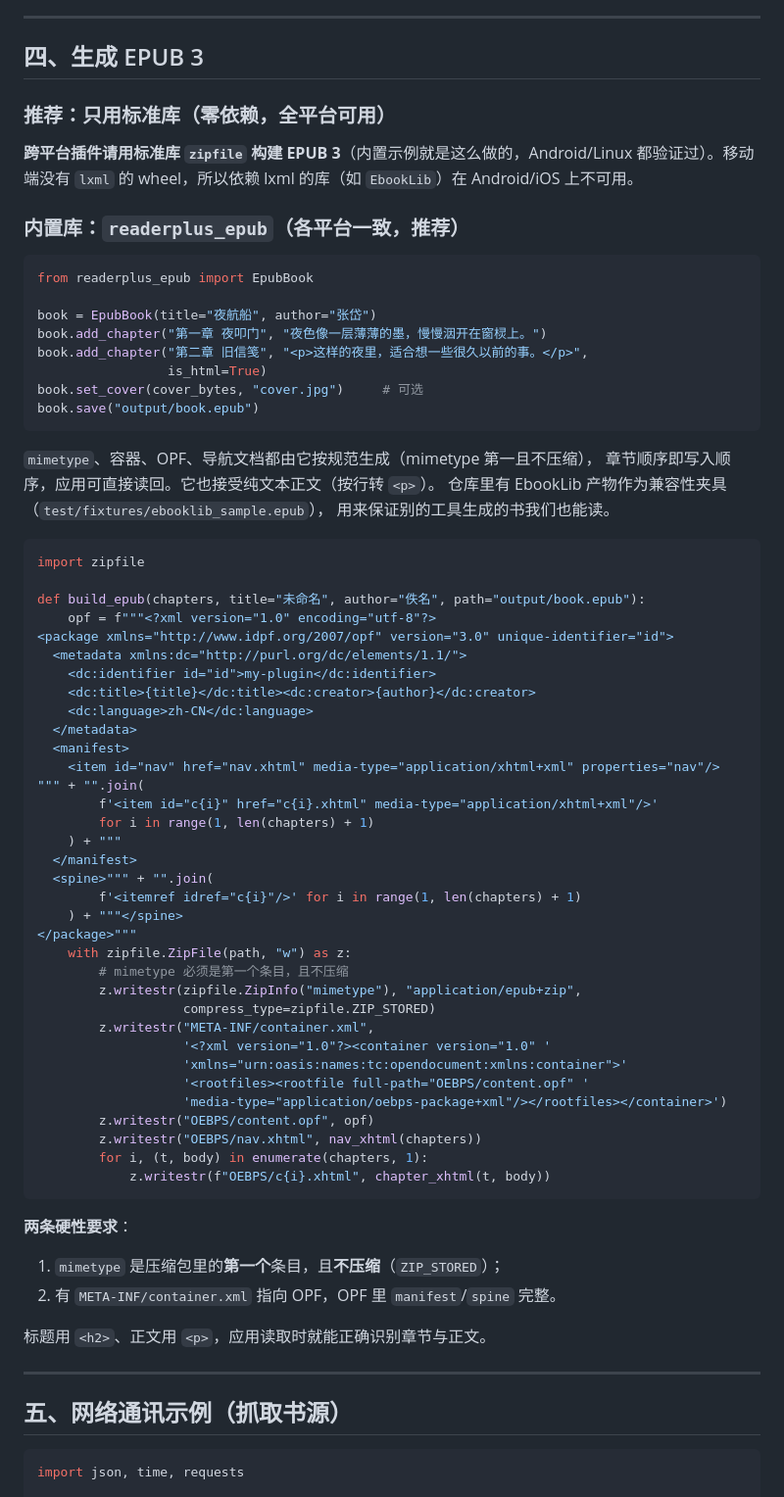
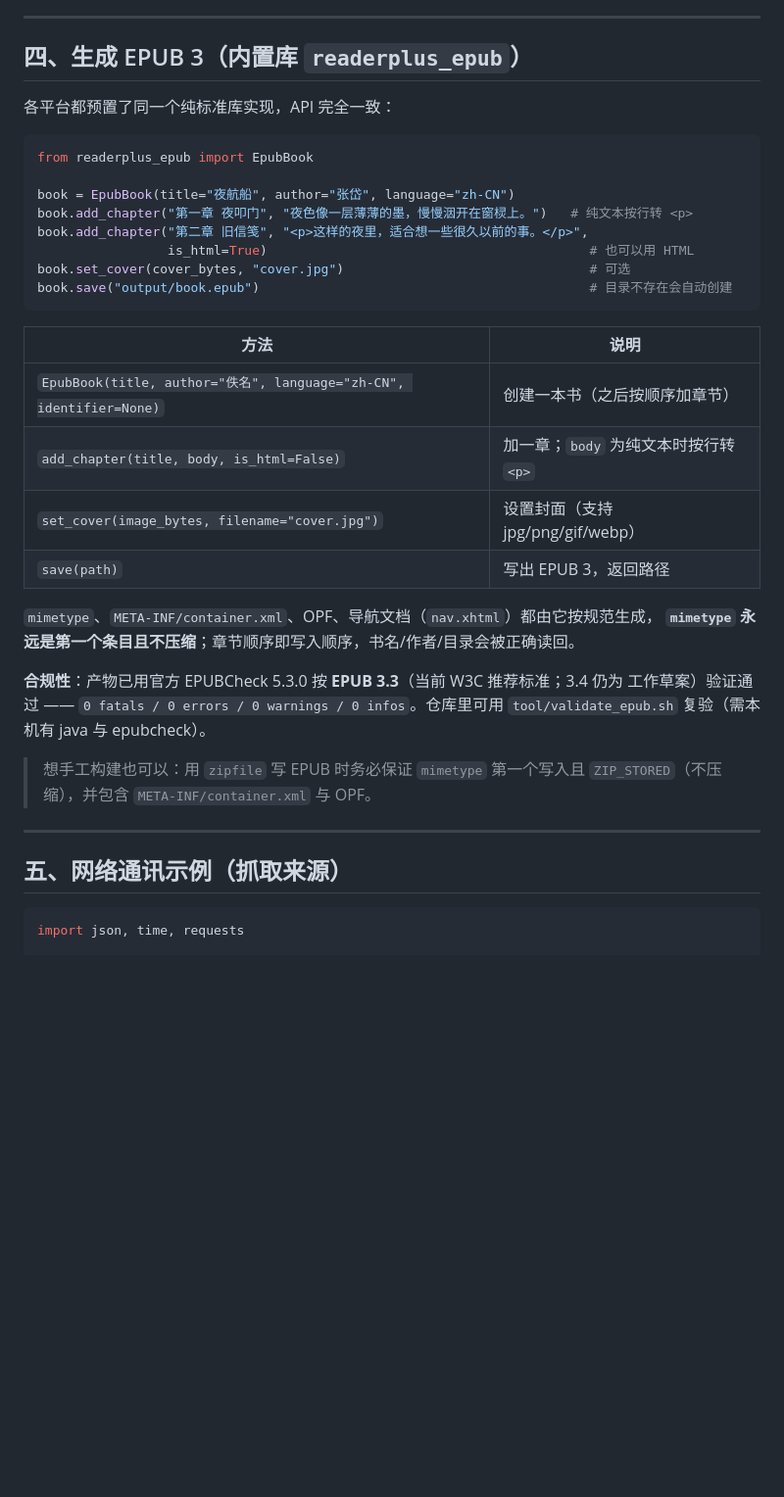
Before and after one commit to wzmwayne/readerplus, a Markdown page: docs/插件开发指南.md, the part around one of its changes. Shown at 98% size. Rendered like a GitHub page; blank space fills up the shorter version.

````diff
--- a/docs/插件开发指南.md
+++ b/docs/插件开发指南.md
@@ -71,79 +81,41 @@ open("output/book.epub", "wb").write(build_epub(text))          # 见第四节
 
 ---
 
-## 四、生成 EPUB 3
+## 四、生成 EPUB 3（内置库 `readerplus_epub`）
 
-### 推荐：只用标准库（零依赖，全平台可用）
-
-**跨平台插件请用标准库 `zipfile` 构建 EPUB 3**（内置示例就是这么做的，Android/Linux
-都验证过）。移动端没有 `lxml` 的 wheel，所以依赖 lxml 的库（如 `EbookLib`）在
-Android/iOS 上不可用。
-
-### 内置库：`readerplus_epub`（各平台一致，推荐）
+各平台都预置了同一个纯标准库实现，API 完全一致：
 
 ```python
 from readerplus_epub import EpubBook
 
-book = EpubBook(title="夜航船", author="张岱")
-book.add_chapter("第一章 夜叩门", "夜色像一层薄薄的墨，慢慢洇开在窗棂上。")
+book = EpubBook(title="夜航船", author="张岱", language="zh-CN")
+book.add_chapter("第一章 夜叩门", "夜色像一层薄薄的墨，慢慢洇开在窗棂上。")   # 纯文本按行转 <p>
 book.add_chapter("第二章 旧信笺", "<p>这样的夜里，适合想一些很久以前的事。</p>",
-                 is_html=True)
-book.set_cover(cover_bytes, "cover.jpg")     # 可选
-book.save("output/book.epub")
+                 is_html=True)                                          # 也可以用 HTML
+book.set_cover(cover_bytes, "cover.jpg")                                # 可选
+book.save("output/book.epub")                                           # 目录不存在会自动创建
 ```
 
-`mimetype`、容器、OPF、导航文档都由它按规范生成（mimetype 第一且不压缩），
-章节顺序即写入顺序，应用可直接读回。它也接受纯文本正文（按行转 `<p>`）。
-仓库里有 EbookLib 产物作为兼容性夹具（`test/fixtures/ebooklib_sample.epub`），
-用来保证别的工具生成的书我们也能读。
+| 方法 | 说明 |
+|---|---|
+| `EpubBook(title, author="佚名", language="zh-CN", identifier=None)` | 创建一本书（之后按顺序加章节） |
+| `add_chapter(title, body, is_html=False)` | 加一章；`body` 为纯文本时按行转 `<p>` |
+| `set_cover(image_bytes, filename="cover.jpg")` | 设置封面（支持 jpg/png/gif/webp） |
+| `save(path)` | 写出 EPUB 3，返回路径 |
 
-```python
-import zipfile
+`mimetype`、`META-INF/container.xml`、OPF、导航文档（`nav.xhtml`）都由它按规范生成，
+**`mimetype` 永远是第一个条目且不压缩**；章节顺序即写入顺序，书名/作者/目录会被正确读回。
 
-def build_epub(chapters, title="未命名", author="佚名", path="output/book.epub"):
-    opf = f"""<?xml version="1.0" encoding="utf-8"?>
-<package xmlns="http://www.idpf.org/2007/opf" version="3.0" unique-identifier="id">
-  <metadata xmlns:dc="http://purl.org/dc/elements/1.1/">
-    <dc:identifier id="id">my-plugin</dc:identifier>
-    <dc:title>{title}</dc:title><dc:creator>{author}</dc:creator>
-    <dc:language>zh-CN</dc:language>
-  </metadata>
-  <manifest>
-    <item id="nav" href="nav.xhtml" media-type="application/xhtml+xml" properties="nav"/>
-""" + "".join(
-        f'<item id="c{i}" href="c{i}.xhtml" media-type="application/xhtml+xml"/>'
-        for i in range(1, len(chapters) + 1)
-    ) + """
-  </manifest>
-  <spine>""" + "".join(
-        f'<itemref idref="c{i}"/>' for i in range(1, len(chapters) + 1)
-    ) + """</spine>
-</package>"""
-    with zipfile.ZipFile(path, "w") as z:
-        # mimetype 必须是第一个条目，且不压缩
-        z.writestr(zipfile.ZipInfo("mimetype"), "application/epub+zip",
-                   compress_type=zipfile.ZIP_STORED)
-        z.writestr("META-INF/container.xml",
-                   '<?xml version="1.0"?><container version="1.0" '
-                   'xmlns="urn:oasis:names:tc:opendocument:xmlns:container">'
-                   '<rootfiles><rootfile full-path="OEBPS/content.opf" '
-                   'media-type="application/oebps-package+xml"/></rootfiles></container>')
-        z.writestr("OEBPS/content.opf", opf)
-        z.writestr("OEBPS/nav.xhtml", nav_xhtml(chapters))
-        for i, (t, body) in enumerate(chapters, 1):
-            z.writestr(f"OEBPS/c{i}.xhtml", chapter_xhtml(t, body))
-```
+**合规性**：产物已用官方 EPUBCheck 5.3.0 按 **EPUB 3.3**（当前 W3C 推荐标准；3.4 仍为
+工作草案）验证通过 —— `0 fatals / 0 errors / 0 warnings / 0 infos`。仓库里可用
+`tool/validate_epub.sh` 复验（需本机有 java 与 epubcheck）。
 
-**两条硬性要求**：
-
-1. `mimetype` 是压缩包里的**第一个**条目，且**不压缩**（`ZIP_STORED`）；
-2. 有 `META-INF/container.xml` 指向 OPF，OPF 里 `manifest`/`spine` 完整。
-
-标题用 `<h2>`、正文用 `<p>`，应用读取时就能正确识别章节与正文。
+> 想手工构建也可以：用 `zipfile` 写 EPUB 时务必保证 `mimetype` 第一个写入且
+> `ZIP_STORED`（不压缩），并包含 `META-INF/container.xml` 与 OPF。
 
 ---
 
-## 五、网络通讯示例（抓取书源）
+## 五、网络通讯示例（抓取来源）
 
 ```python
 import json, time, requests
````
Also changed, not shown: other parts of docs/插件开发指南.md (+116 -63 lines).
